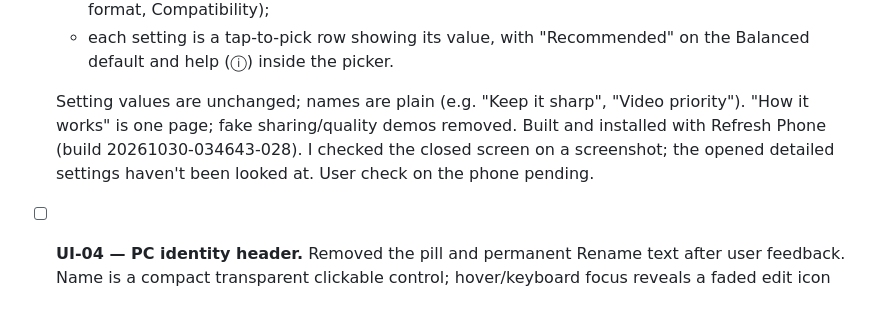
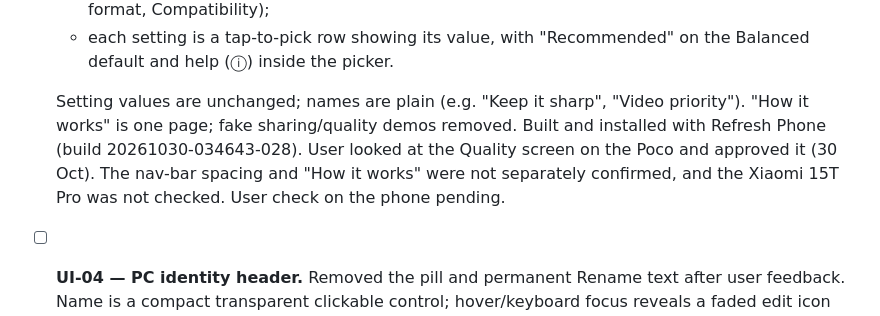
Before and after one commit to dimitarpst/gocast, a Markdown page: TASKS.md, the part around the change. GitHub-like rendering.

Commit message:
Record that the user approved the new Quality screen on the phone
Co-Authored-By: Claude Opus 5.5 <noreply@anthropic.com>

```diff
--- a/TASKS.md
+++ b/TASKS.md
@@ -41,7 +41,7 @@ This is the persistent working list. Update it when work starts, scope changes,
   - one "Detailed settings" row that opens five headed groups (Picture, Bitrate, Streaming, Video format, Compatibility);
   - each setting is a tap-to-pick row showing its value, with "Recommended" on the Balanced default and help (ⓘ) inside the picker.
 
-  Setting values are unchanged; names are plain (e.g. "Keep it sharp", "Video priority"). "How it works" is one page; fake sharing/quality demos removed. Built and installed with Refresh Phone (build 20261030-034643-028). I checked the closed screen on a screenshot; the opened detailed settings haven't been looked at. User check on the phone pending.
+  Setting values are unchanged; names are plain (e.g. "Keep it sharp", "Video priority"). "How it works" is one page; fake sharing/quality demos removed. Built and installed with Refresh Phone (build 20261030-034643-028). User looked at the Quality screen on the Poco and approved it (30 Oct). The nav-bar spacing and "How it works" were not separately confirmed, and the Xiaomi 15T Pro was not checked. User check on the phone pending.
 - [ ] **UI-04 — PC identity header.** Removed the pill and permanent Rename text after user feedback. Name is a compact transparent clickable control; hover/keyboard focus reveals a faded edit icon and subtle surface, with space reserved to prevent movement. Opens the approved modal. Specific pattern research saved in [research/pc-name-editing.md](research/pc-name-editing.md). Refresh PC.cmd rebuilt and relaunched successfully (build 20261025-045230-571). Visual review pending.
 
 ## Completed research / recorded requirements
```
